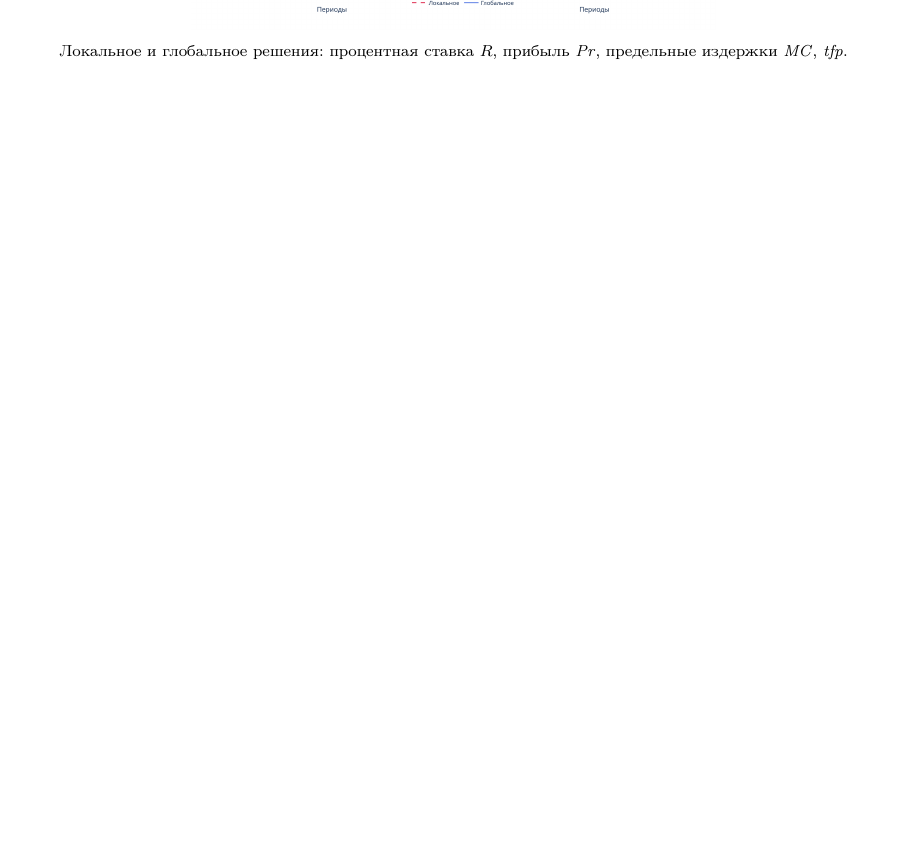
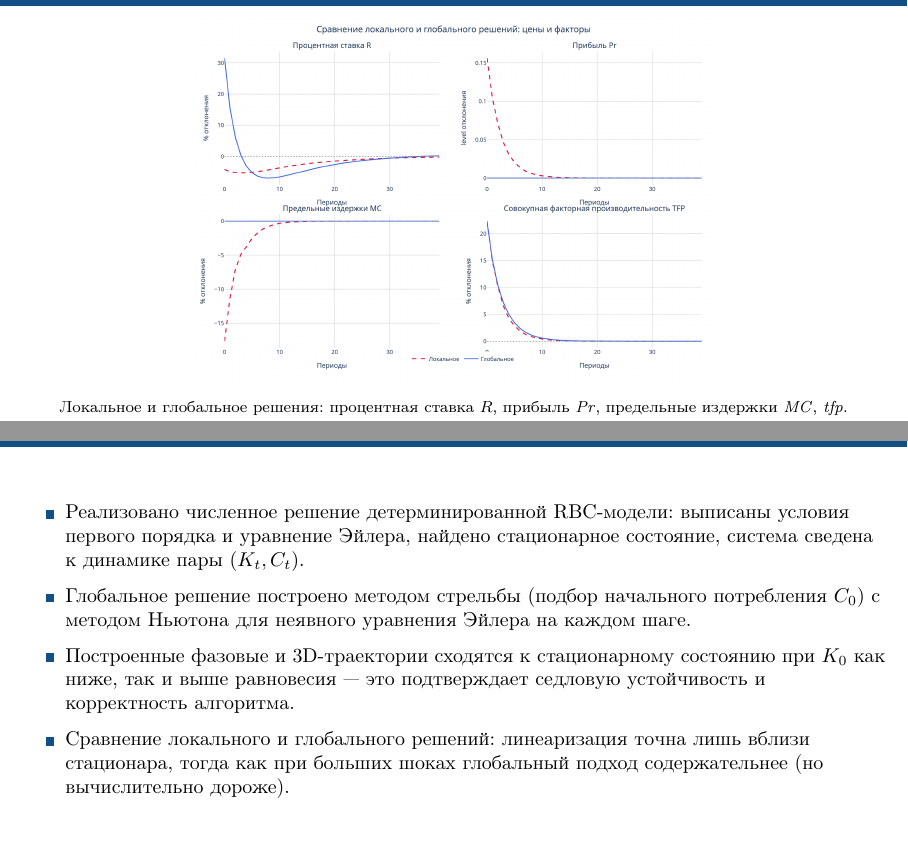
Before and after one commit to noobmaster-ru/diploma, a LaTeX thesis (diploma_presentation/main.tex): part of page 13 of 14 before the commit and two parts of pages 13 and 14 of 15 after it, the two joined at a grey line, cut so that both start at the same text, the shorter picture padded with empty space. Compiled offline with pdfLaTeX.

Commit message:
add conclusions

```diff
--- a/diploma_presentation/main.tex
+++ b/diploma_presentation/main.tex
@@ -276,6 +276,16 @@ C_{t+1} = \beta\big(1 + R(K_{t+1},C_{t+1}) - \delta\big)\,C_t.
 
 
 
+\begin{frame}{Выводы}
+\small
+\begin{itemize}
+    \item Реализовано численное решение детерминированной RBC-модели: выписаны условия первого порядка и уравнение Эйлера, найдено стационарное состояние, система сведена к динамике пары $(K_t, C_t)$.
+    \item Глобальное решение построено методом стрельбы (подбор начального потребления $C_0$) с методом Ньютона для неявного уравнения Эйлера на каждом шаге.
+    \item Построенные фазовые и 3D-траектории сходятся к стационарному состоянию при $K_0$ как ниже, так и выше равновесия --- это подтверждает седловую устойчивость и корректность алгоритма.
+    \item Сравнение локального и глобального решений: линеаризация точна лишь вблизи стационара, тогда как при больших шоках глобальный подход содержательнее (но вычислительно дороже).
+\end{itemize}
+\end{frame}
+
 \begin{frame}{Конец}
     \centering
     \huge Спасибо за внимание!
```
Also changed, not shown: diploma_presentation/main.pdf, 2 other files.
